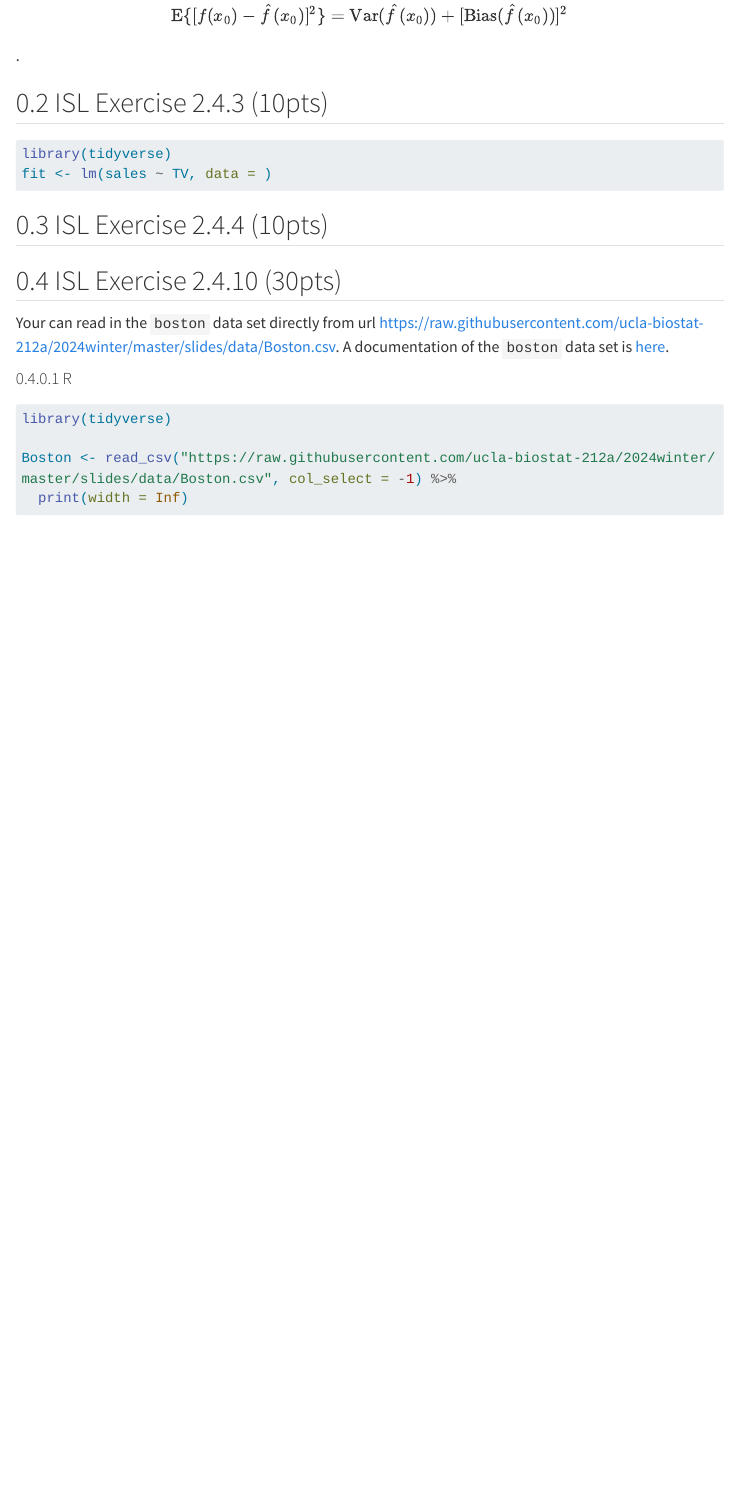
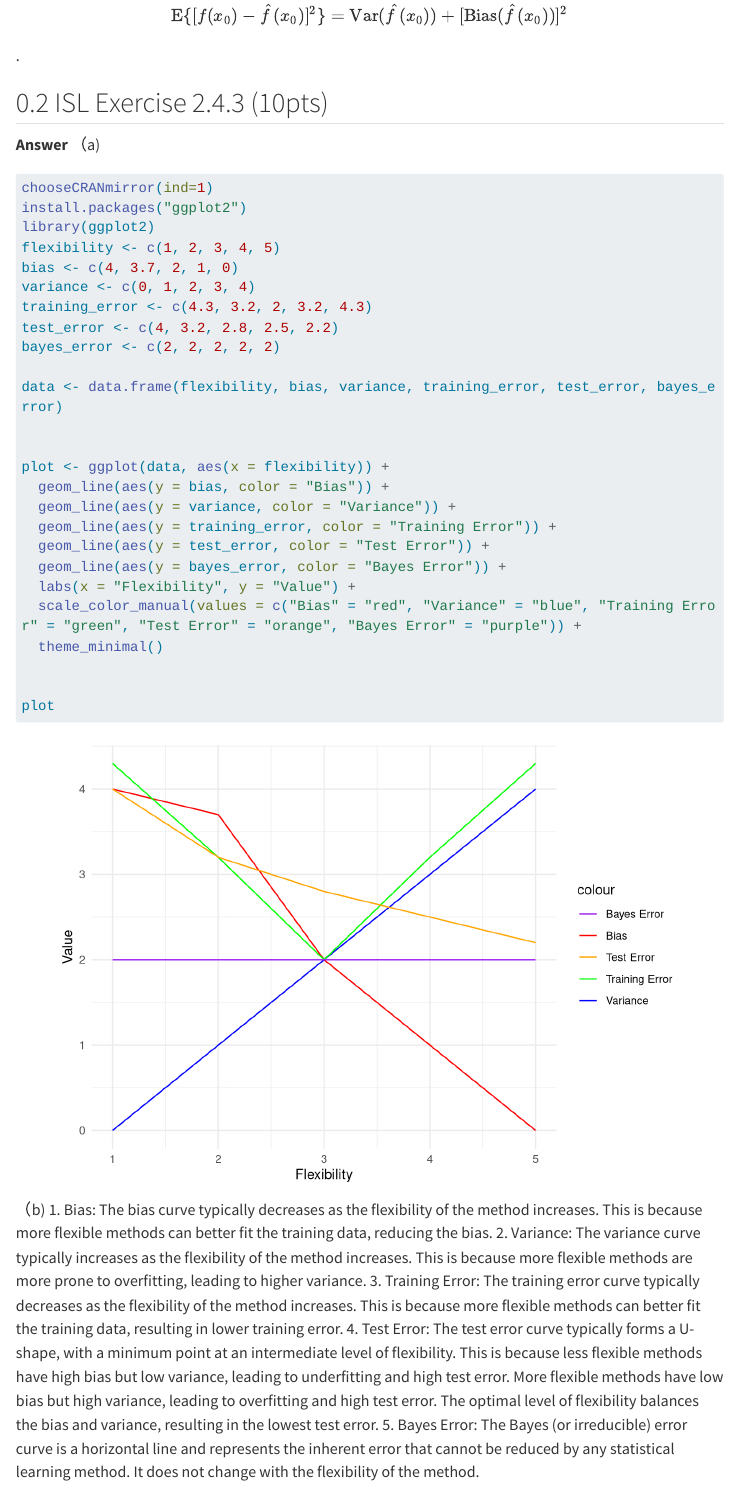
Before and after one commit to yanganucla/biostat-212a-2024-winter, a Quarto document (hw1/hw1sol.qmd): the page in a window 1100 px wide, from 1160 px down. Rendered offline with R 4.5, knitr and Pandoc in place of Quarto, with nearby package versions; some code elsewhere in the file could not run offline; menus at the side of the page are left out; long lines of code are wrapped.

Commit message:
done with 2.4.3

````diff
--- a/hw1/hw1sol.qmd
+++ b/hw1/hw1sol.qmd
@@ -62,10 +62,41 @@ $$\operatorname{E}\{[f(x_0) - \hat f(x_0)]^2\} = \operatorname{Var}(\hat f(x_0))
 
 ## ISL Exercise 2.4.3 (10pts)
 
-```{r, eval = F}
-library(tidyverse)
-fit <- lm(sales ~ TV, data = )
+**Answer**
+（a)
+```{r}
+chooseCRANmirror(ind=1)
+install.packages("ggplot2")
+library(ggplot2)
+flexibility <- c(1, 2, 3, 4, 5)
+bias <- c(4, 3.7, 2, 1, 0)
+variance <- c(0, 1, 2, 3, 4)
+training_error <- c(4.3, 3.2, 2, 3.2, 4.3)
+test_error <- c(4, 3.2, 2.8, 2.5, 2.2)
+bayes_error <- c(2, 2, 2, 2, 2)
+
+data <- data.frame(flexibility, bias, variance, training_error, test_error, bayes_error)
+
+
+plot <- ggplot(data, aes(x = flexibility)) +
+  geom_line(aes(y = bias, color = "Bias")) +
+  geom_line(aes(y = variance, color = "Variance")) +
+  geom_line(aes(y = training_error, color = "Training Error")) +
+  geom_line(aes(y = test_error, color = "Test Error")) +
+  geom_line(aes(y = bayes_error, color = "Bayes Error")) +
+  labs(x = "Flexibility", y = "Value") +
+  scale_color_manual(values = c("Bias" = "red", "Variance" = "blue", "Training Error" = "green", "Test Error" = "orange", "Bayes Error" = "purple")) +
+  theme_minimal()
+
+
+plot
 ```
+（b)
+1. Bias: The bias curve typically decreases as the flexibility of the method increases. This is because more flexible methods can better fit the training data, reducing the bias.
+2. Variance: The variance curve typically increases as the flexibility of the method increases. This is because more flexible methods are more prone to overfitting, leading to higher variance.
+3. Training Error: The training error curve typically decreases as the flexibility of the method increases. This is because more flexible methods can better fit the training data, resulting in lower training error.
+4. Test Error: The test error curve typically forms a U-shape, with a minimum point at an intermediate level of flexibility. This is because less flexible methods have high bias but low variance, leading to underfitting and high test error. More flexible methods have low bias but high variance, leading to overfitting and high test error. The optimal level of flexibility balances the bias and variance, resulting in the lowest test error.
+5. Bayes Error: The Bayes (or irreducible) error curve is a horizontal line and represents the inherent error that cannot be reduced by any statistical learning method. It does not change with the flexibility of the method.
 
 ## ISL Exercise 2.4.4 (10pts)
 
````
Also changed, not shown: hw1/hw1sol.html.
